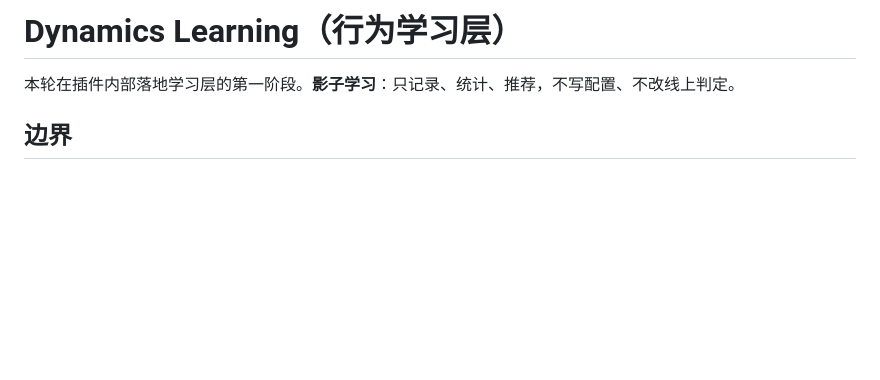
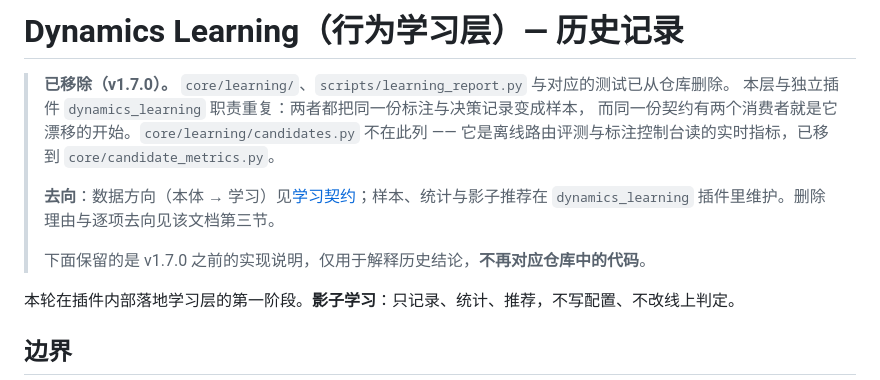
Before and after one commit to ysyhlly/astrbot_plugin_chat_dynamics, a Markdown page: docs/dynamics-learning.md, the part around the change. Rendered like a GitHub page; blank space fills up the shorter version.

```diff
--- a/docs/dynamics-learning.md
+++ b/docs/dynamics-learning.md
@@ -1,4 +1,14 @@
-# Dynamics Learning（行为学习层）
+# Dynamics Learning（行为学习层）— 历史记录
+
+> **已移除（v1.7.0）。** `core/learning/`、`scripts/learning_report.py` 与对应的测试已从仓库删除。
+> 本层与独立插件 `dynamics_learning` 职责重复：两者都把同一份标注与决策记录变成样本，
+> 而同一份契约有两个消费者就是它漂移的开始。`core/learning/candidates.py` 不在此列 ——
+> 它是离线路由评测与标注控制台读的实时指标，已移到 `core/candidate_metrics.py`。
+>
+> **去向**：数据方向（本体 → 学习）见[学习契约](learning-contract.md)；样本、统计与影子推荐在
+> `dynamics_learning` 插件里维护。删除理由与逐项去向见该文档第三节。
+>
+> 下面保留的是 v1.7.0 之前的实现说明，仅用于解释历史结论，**不再对应仓库中的代码**。
 
 本轮在插件内部落地学习层的第一阶段。**影子学习**：只记录、统计、推荐，不写配置、不改线上判定。
 
```
Also changed, not shown: CHANGELOG.md (+14 -14 lines), README.md (+3 -1 lines).
